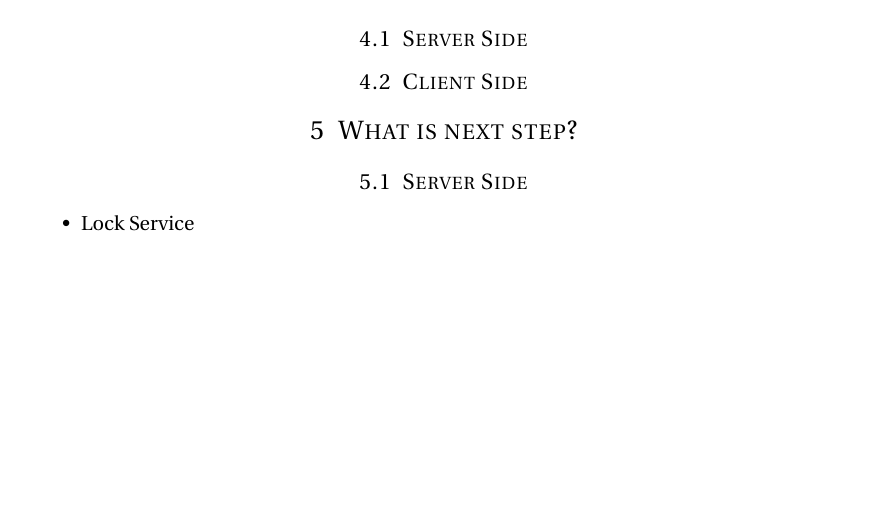
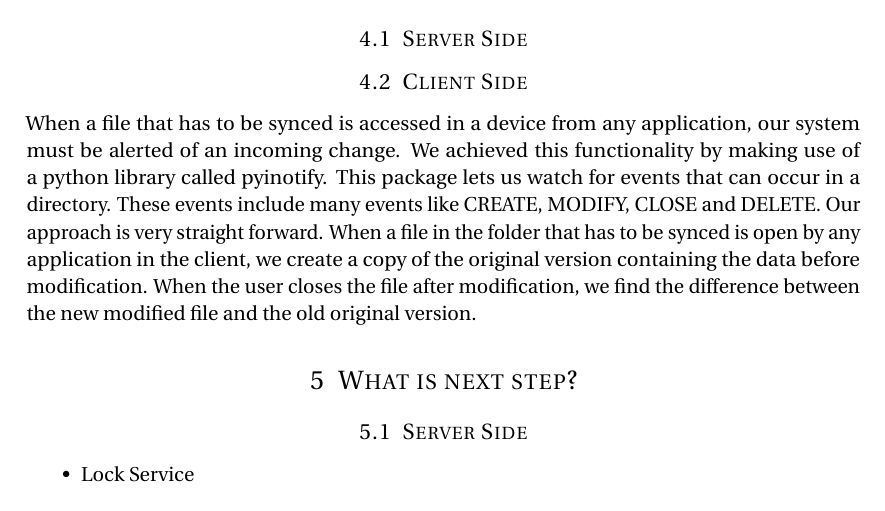
Before and after one commit to cmuthapp/CS219_FileSync, a LaTeX document (checkpoint_report/checkpoint_report.tex): part of page 3 of 3, cut so that both start at the same text, the shorter picture padded with empty space. Compiled offline with pdfLaTeX.

Commit message:
updated with pyinotify points.

```diff
--- a/checkpoint_report/checkpoint_report.tex
+++ b/checkpoint_report/checkpoint_report.tex
@@ -104,6 +104,7 @@ On client devices, when connected to the server, every time it receives the meta
 \section{Difficulties we faced?}
 \subsection{Server Side}
 \subsection{Client Side}
+When a file that has to be synced is accessed in a device from any application, our system must be alerted of an incoming change. We achieved this functionality by making use of a python library called pyinotify. This package lets us watch for events that can occur in a directory. These events include many events like CREATE, MODIFY, CLOSE and DELETE. Our approach is very straight forward. When a file in the folder that has to be synced is open by any application in the client, we create a copy of the original version containing the data before modification. When the user closes the file after modification, we find the difference between the new modified file and the old original version.
 \section{What is next step?}
 \subsection{Server Side}
 \begin{itemize}
```
